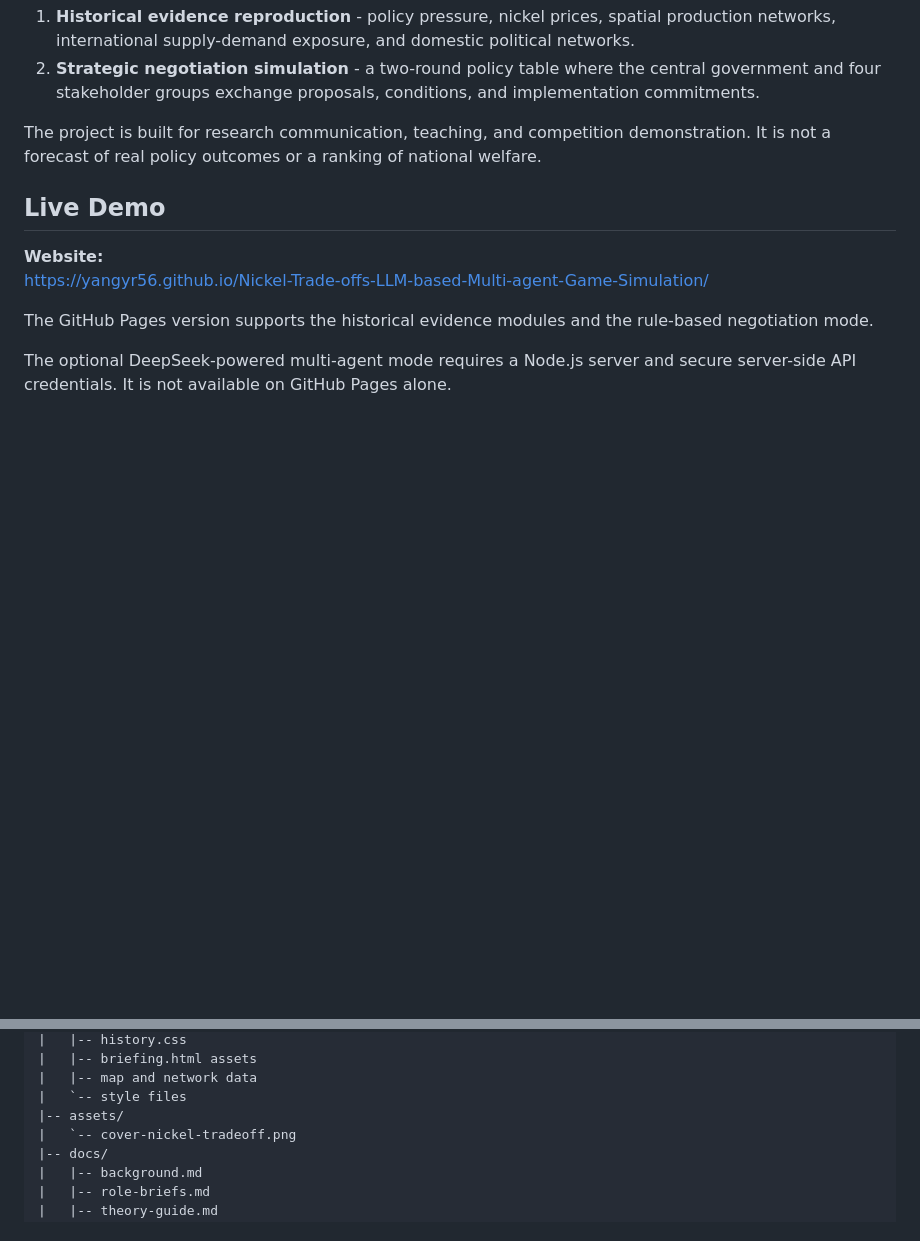
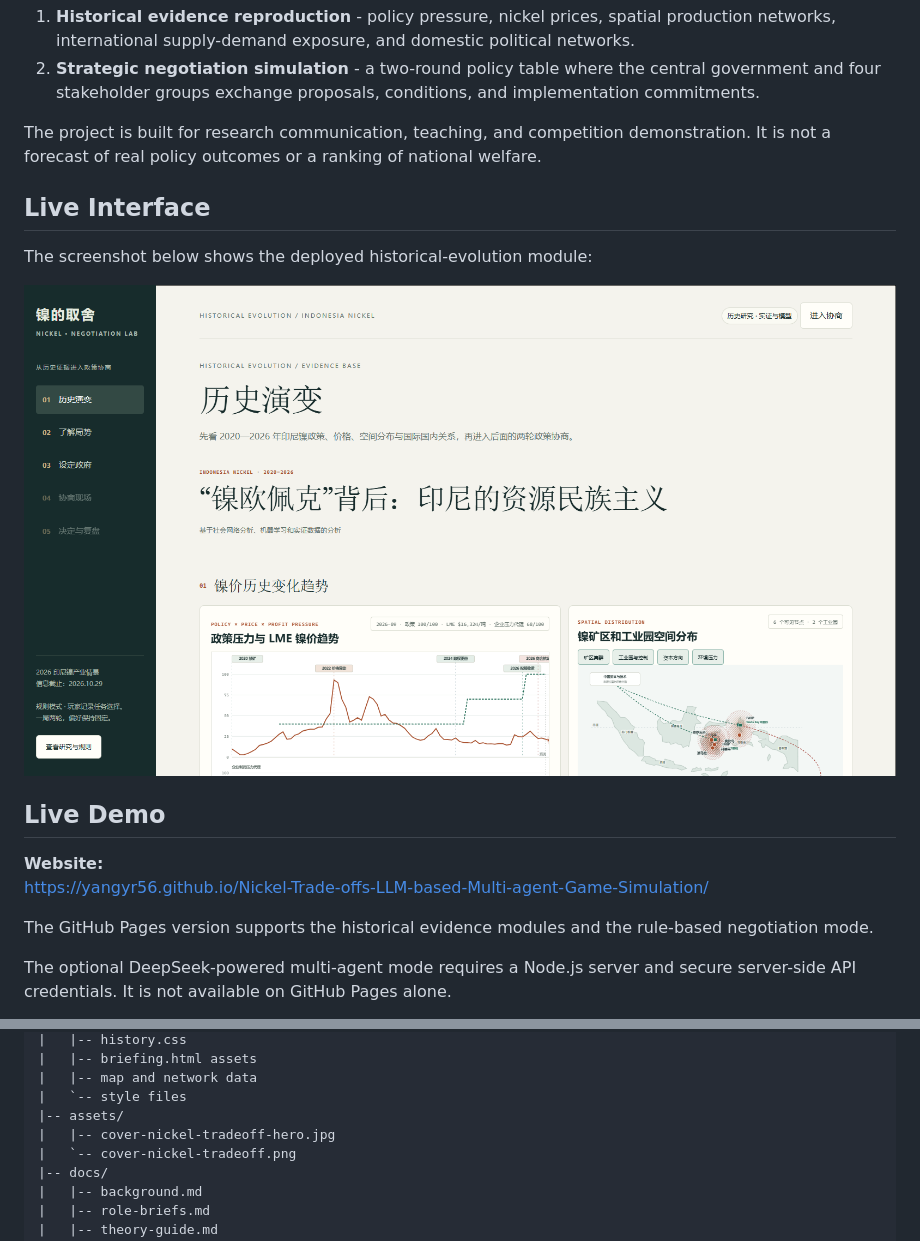
Before and after one commit to yangyr56/Nickel-Trade-offs-LLM-based-Multi-agent-Game-Simulation, a Markdown page: README.md, 2 parts joined by grey strips. GitHub-like rendering; blank space fills up the shorter version.

Commit message:
docs: display hero cover on README homepage

```diff
--- a/README.md
+++ b/README.md
@@ -18,6 +20,12 @@ This project examines how structural pressure in the global nickel market is tra
 2. **Strategic negotiation simulation** - a two-round policy table where the central government and four stakeholder groups exchange proposals, conditions, and implementation commitments.
 
 The project is built for research communication, teaching, and competition demonstration. It is not a forecast of real policy outcomes or a ranking of national welfare.
+
+## Live Interface
+
+The screenshot below shows the deployed historical-evolution module:
+
+![Nickel Trade-off live interface](assets/cover-nickel-tradeoff.png)
 
 ## Live Demo
 
@@ -332,6 +340,7 @@ server-bundle.mjs
 |   |-- map and network data
 |   `-- style files
 |-- assets/
+|   |-- cover-nickel-tradeoff-hero.jpg
 |   `-- cover-nickel-tradeoff.png
 |-- docs/
 |   |-- background.md
```
Also changed, not shown: other parts of README.md (+3 -1 lines).
